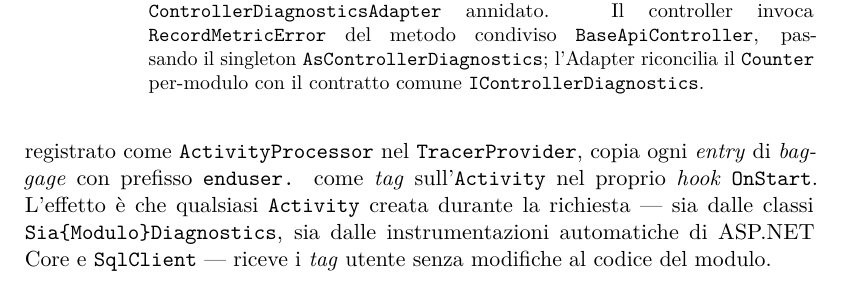
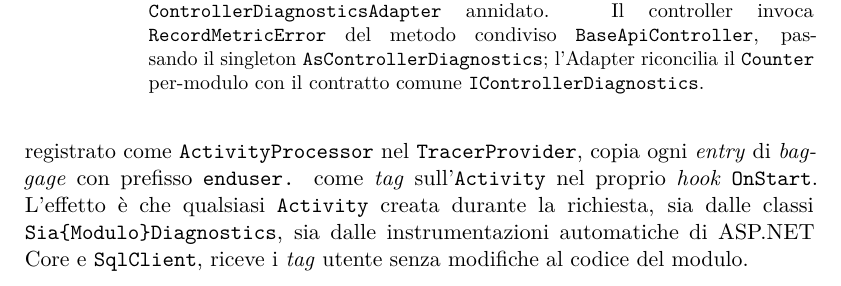
Before and after one commit to AleZane29/Tesi-Triennale, a LaTeX thesis (thesis.tex, which reads appendix/appendice-a.tex): part of page 91 of 98, cut so that both start at the same text. Compiled offline with pdfLaTeX.

Commit message:
Correzioni varie

```diff
--- a/appendix/appendice-a.tex
+++ b/appendix/appendice-a.tex
@@ -166,9 +166,9 @@ l'arricchimento automatico di ogni \texttt{Activity} con i \emph{tag}
 nel \texttt{TracerProvider}, copia ogni \emph{entry} di \emph{baggage} con
 prefisso \texttt{enduser.} come \emph{tag} sull'\texttt{Activity} nel proprio
 \emph{hook} \texttt{OnStart}. L'effetto è che qualsiasi \texttt{Activity}
-creata durante la richiesta --- sia dalle classi
+creata durante la richiesta, sia dalle classi
 \texttt{Sia\{Modulo\}Diagnostics}, sia dalle instrumentazioni automatiche di
-ASP.NET Core e \texttt{SqlClient} --- riceve i \emph{tag} utente senza
+ASP.NET Core e \texttt{SqlClient}, riceve i \emph{tag} utente senza
 modifiche al codice del modulo.
 
 \begin{figure}[h]
```
